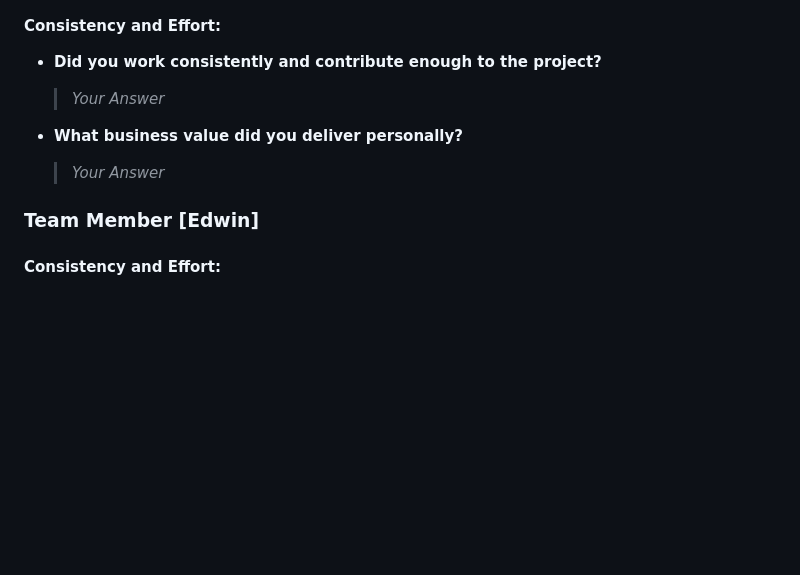
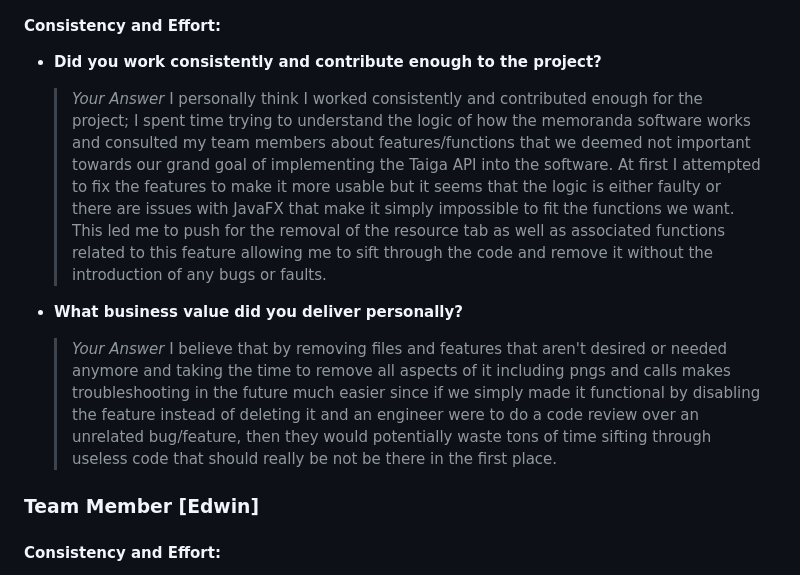
Before and after one commit to kescob0825/TaidX, a Markdown page: Deliverable1.md, the part around the change. Rendered like a GitHub page; blank space fills up the shorter version.

Commit message:
added my updates to deliverable1-Jimmy

```diff
--- a/Deliverable1.md
+++ b/Deliverable1.md
@@ -132,10 +132,10 @@ Please include a screenshot of your Burndown chart here, and provide a detailed
 
 #### Consistency and Effort:
 - **Did you work consistently and contribute enough to the project?**
-  > _Your Answer_
+  > _Your Answer_ I personally think I worked consistently and contributed enough for the project; I spent time trying to understand the logic of how the memoranda software works and consulted my team members about features/functions that we deemed not important towards our grand goal of implementing the Taiga API into the software. At first I attempted to fix the features to make it more usable but it seems that the logic is either faulty or there are issues with JavaFX that make it simply impossible to fit the functions we want. This led me to push for the removal of the resource tab as well as associated functions related to this feature allowing me to sift through the code and remove it without the introduction of any bugs or faults.
 
 - **What business value did you deliver personally?**
-  > _Your Answer_
+  > _Your Answer_ I believe that by removing files and features that aren't desired or needed anymore and taking the time to remove all aspects of it including pngs and calls makes troubleshooting in the future much easier since if we simply made it functional by disabling the feature instead of deleting it and an engineer were to do a code review over an unrelated bug/feature, then they would potentially waste tons of time sifting through useless code that should really be not be there in the first place.
 ### Team Member [Edwin]
 
 #### Consistency and Effort:
```
